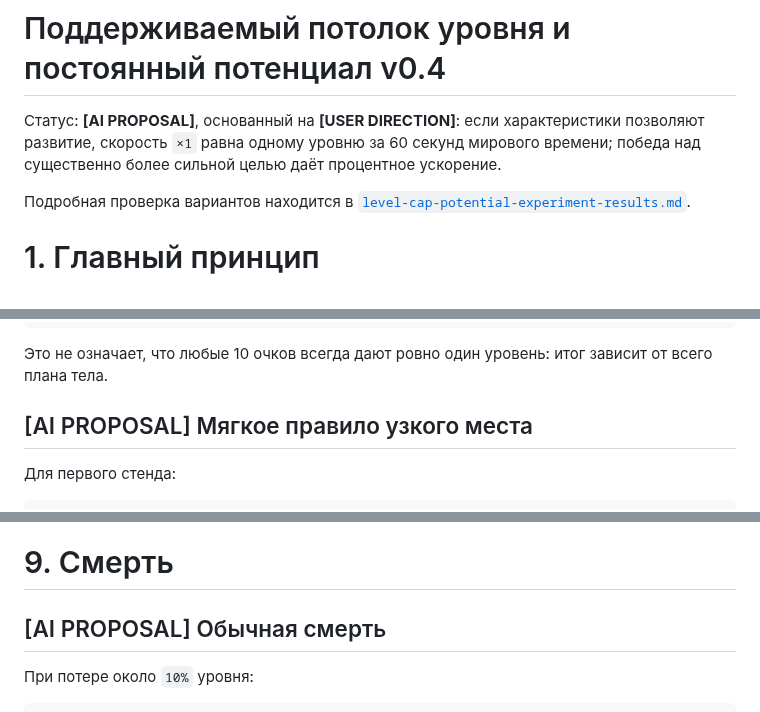
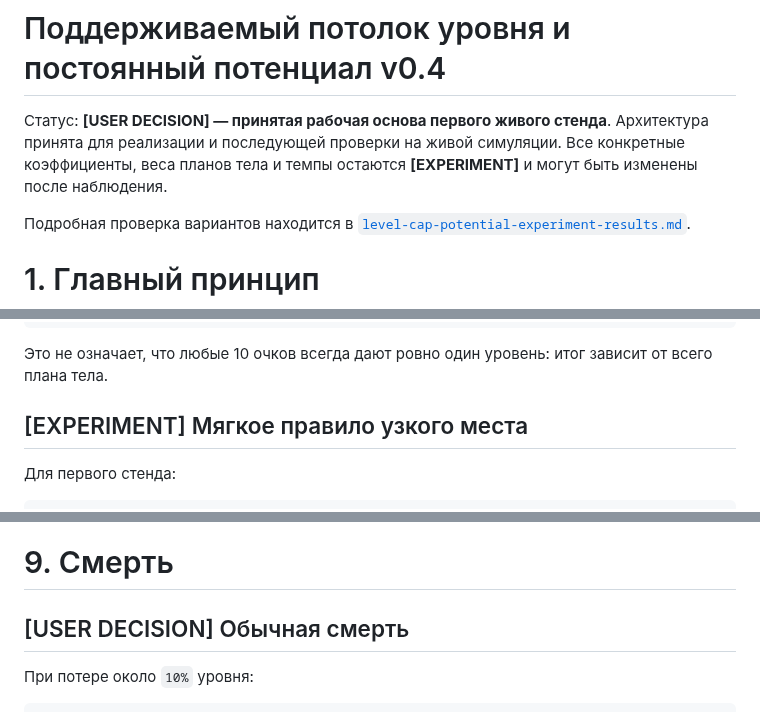
Before and after one commit to Mikayilzade/MonsterThrone, a Markdown page: docs/v0.4/level-cap-potential-model.md, 3 parts joined by grey strips. Rendered like a GitHub page.

Commit message:
Accept level cap and permanent potential model

```diff
--- a/docs/v0.4/level-cap-potential-model.md
+++ b/docs/v0.4/level-cap-potential-model.md
@@ -1,6 +1,6 @@
 # Поддерживаемый потолок уровня и постоянный потенциал v0.4
 
-Статус: **[AI PROPOSAL]**, основанный на **[USER DIRECTION]**: если характеристики позволяют развитие, скорость `×1` равна одному уровню за 60 секунд мирового времени; победа над существенно более сильной целью даёт процентное ускорение.
+Статус: **[USER DECISION] — принятая рабочая основа первого живого стенда**. Архитектура принята для реализации и последующей проверки на живой симуляции. Все конкретные коэффициенты, веса планов тела и темпы остаются **[EXPERIMENT]** и могут быть изменены после наблюдения.
 
 Подробная проверка вариантов находится в [`level-cap-potential-experiment-results.md`](level-cap-potential-experiment-results.md).
 
@@ -96,7 +96,7 @@ support_i = totalPotentialStat_i / statCostPerLevel_i
 
 Это не означает, что любые 10 очков всегда дают ровно один уровень: итог зависит от всего плана тела.
 
-## [AI PROPOSAL] Мягкое правило узкого места
+## [EXPERIMENT] Мягкое правило узкого места
 
 Для первого стенда:
 
@@ -270,7 +270,7 @@ levelRunway = supportedLevelCap - currentLevel
 
 # 9. Смерть
 
-## [AI PROPOSAL] Обычная смерть
+## [USER DECISION] Обычная смерть
 
 При потере около `10%` уровня:
 
```
